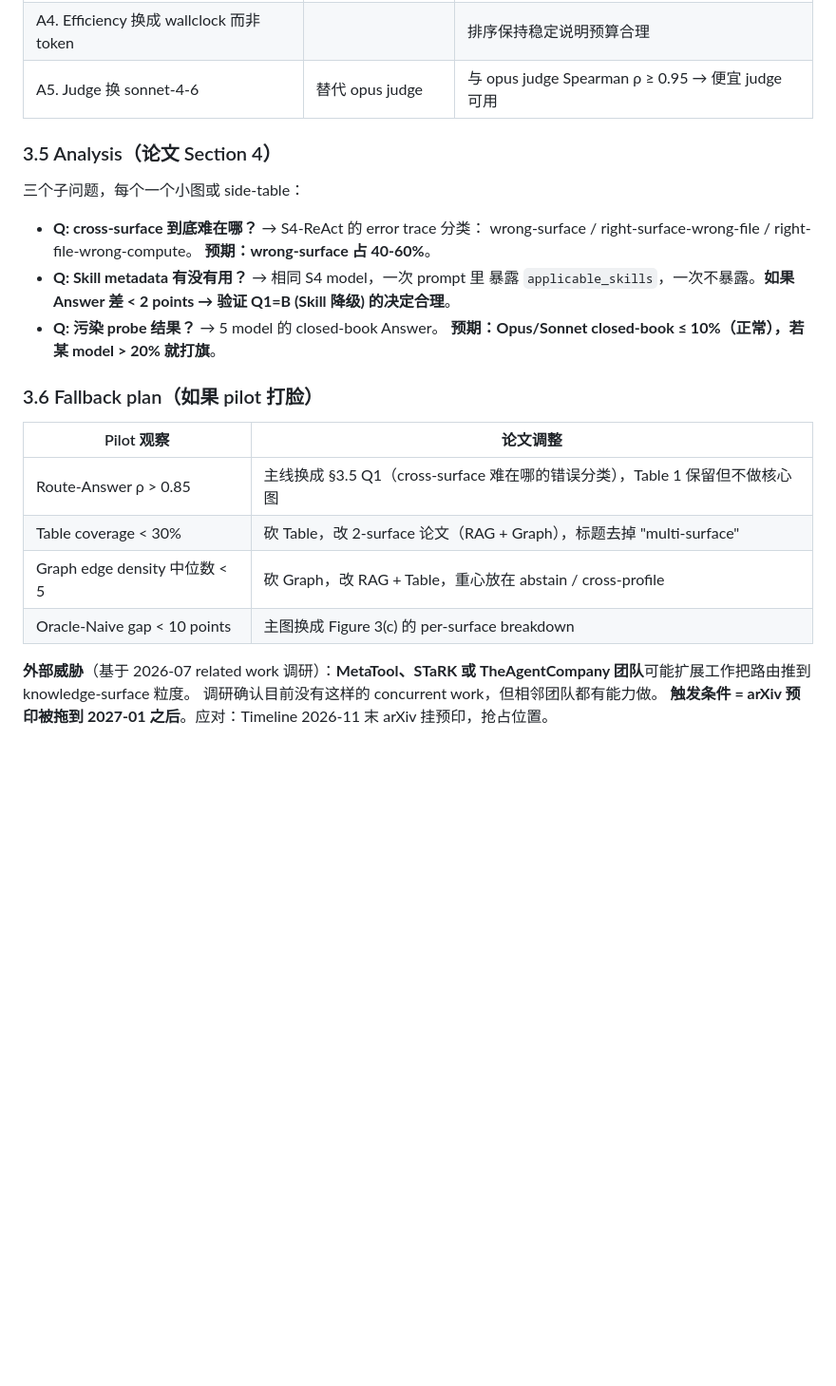
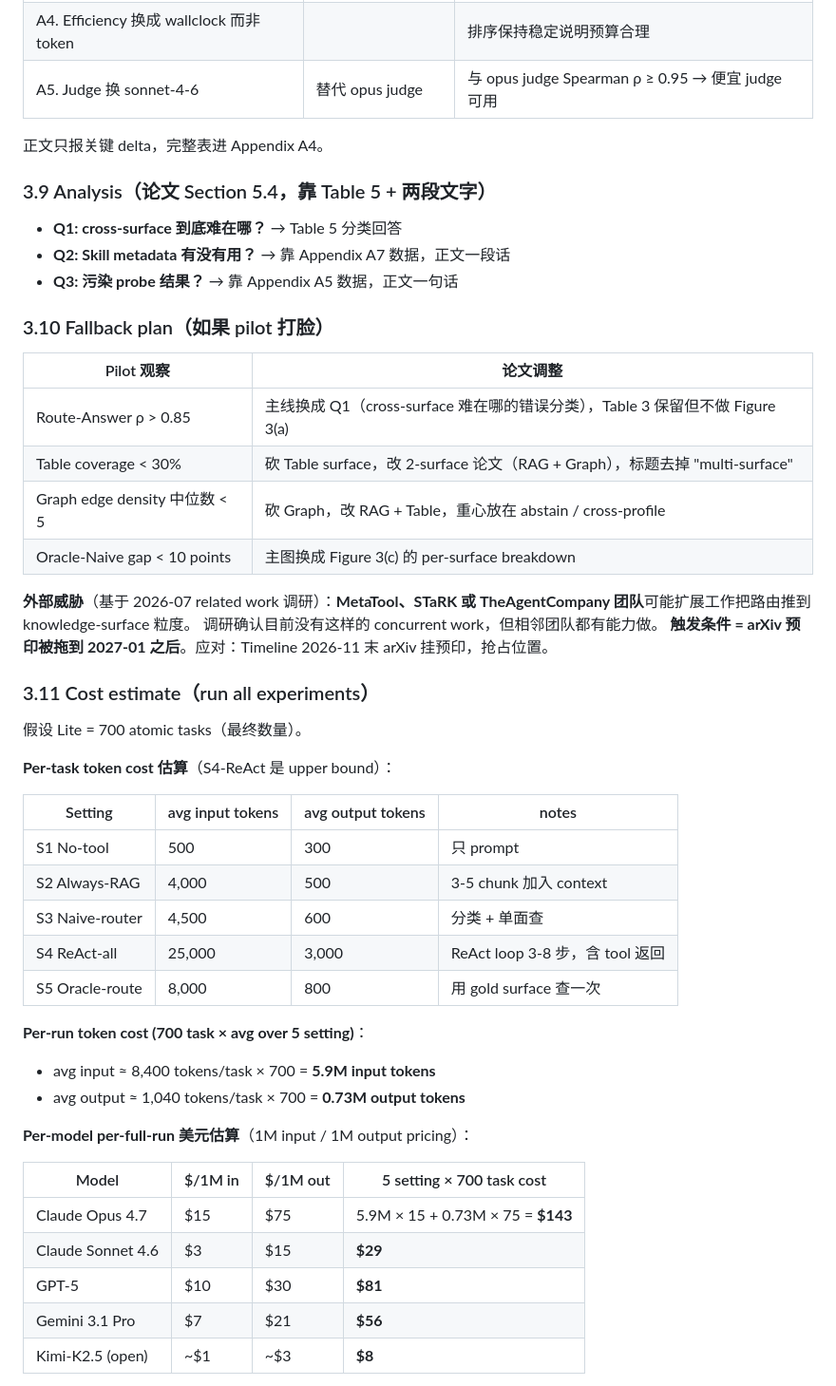
Before and after one commit to Regulus-Blac/WorkSurface-Bench, a Markdown page: docs/paper_spec_zh.md, the part around one of its changes. Shown at 95% size. Drawn GitHub-style; blank space fills up the shorter version.

```diff
--- a/docs/paper_spec_zh.md
+++ b/docs/paper_spec_zh.md
@@ -263,26 +335,20 @@ Pilot 完成后回填的三张统计表：
 | A4. Efficiency 换成 wallclock 而非 token | | 排序保持稳定说明预算合理 |
 | A5. Judge 换 sonnet-4-6 | 替代 opus judge | 与 opus judge Spearman ρ ≥ 0.95 → 便宜 judge 可用 |
 
-### 3.5 Analysis（论文 Section 4）
+正文只报关键 delta，完整表进 Appendix A4。
 
-三个子问题，每个一个小图或 side-table：
+### 3.9 Analysis（论文 Section 5.4，靠 Table 5 + 两段文字）
 
-- **Q: cross-surface 到底难在哪？** → S4-ReAct 的 error trace 分类：
-  wrong-surface / right-surface-wrong-file / right-file-wrong-compute。
-  **预期：wrong-surface 占 40-60%**。
-- **Q: Skill metadata 有没有用？** → 相同 S4 model，一次 prompt 里
-  暴露 `applicable_skills`，一次不暴露。**如果 Answer 差 < 2 points →
-  验证 Q1=B (Skill 降级) 的决定合理**。
-- **Q: 污染 probe 结果？** → 5 model 的 closed-book Answer。
-  **预期：Opus/Sonnet closed-book ≤ 10%（正常），若某 model > 20%
-  就打旗**。
+- **Q1: cross-surface 到底难在哪？** → Table 5 分类回答
+- **Q2: Skill metadata 有没有用？** → 靠 Appendix A7 数据，正文一段话
+- **Q3: 污染 probe 结果？** → 靠 Appendix A5 数据，正文一句话
 
-### 3.6 Fallback plan（如果 pilot 打脸）
+### 3.10 Fallback plan（如果 pilot 打脸）
 
 | Pilot 观察 | 论文调整 |
 | --- | --- |
-| Route-Answer ρ > 0.85 | 主线换成 §3.5 Q1（cross-surface 难在哪的错误分类），Table 1 保留但不做核心图 |
-| Table coverage < 30% | 砍 Table，改 2-surface 论文（RAG + Graph），标题去掉 "multi-surface" |
+| Route-Answer ρ > 0.85 | 主线换成 Q1（cross-surface 难在哪的错误分类），Table 3 保留但不做 Figure 3(a) |
+| Table coverage < 30% | 砍 Table surface，改 2-surface 论文（RAG + Graph），标题去掉 "multi-surface" |
 | Graph edge density 中位数 < 5 | 砍 Graph，改 RAG + Table，重心放在 abstain / cross-profile |
 | Oracle-Naive gap < 10 points | 主图换成 Figure 3(c) 的 per-surface breakdown |
 
@@ -291,3 +357,32 @@ TheAgentCompany 团队**可能扩展工作把路由推到 knowledge-surface 粒
 调研确认目前没有这样的 concurrent work，但相邻团队都有能力做。
 **触发条件 = arXiv 预印被拖到 2027-01 之后**。应对：Timeline 2026-11
 末 arXiv 挂预印，抢占位置。
+
+### 3.11 Cost estimate（run all experiments）
+
+假设 Lite = 700 atomic tasks（最终数量）。
+
+**Per-task token cost 估算**（S4-ReAct 是 upper bound）：
+
+| Setting | avg input tokens | avg output tokens | notes |
+| --- | --- | --- | --- |
+| S1 No-tool | 500 | 300 | 只 prompt |
+| S2 Always-RAG | 4,000 | 500 | 3-5 chunk 加入 context |
+| S3 Naive-router | 4,500 | 600 | 分类 + 单面查 |
+| S4 ReAct-all | 25,000 | 3,000 | ReAct loop 3-8 步，含 tool 返回 |
+| S5 Oracle-route | 8,000 | 800 | 用 gold surface 查一次 |
+
+**Per-run token cost (700 task × avg over 5 setting)**：
+- avg input ≈ 8,400 tokens/task × 700 = **5.9M input tokens**
+- avg output ≈ 1,040 tokens/task × 700 = **0.73M output tokens**
+
+**Per-model per-full-run 美元估算**（1M input / 1M output pricing）：
+
+| Model | $/1M in | $/1M out | 5 setting × 700 task cost |
+| --- | --- | --- | --- |
+| Claude Opus 4.7 | $15 | $75 | 5.9M × 15 + 0.73M × 75 = **$143** |
+| Claude Sonnet 4.6 | $3 | $15 | **$29** |
+| GPT-5 | $10 | $30 | **$81** |
+| Gemini 3.1 Pro | $7 | $21 | **$56** |
+| Kimi-K2.5 (open) | ~$1 | ~$3 | **$8** |
+
```
Also changed, not shown: other parts of docs/paper_spec_zh.md (+113 -8 lines).
